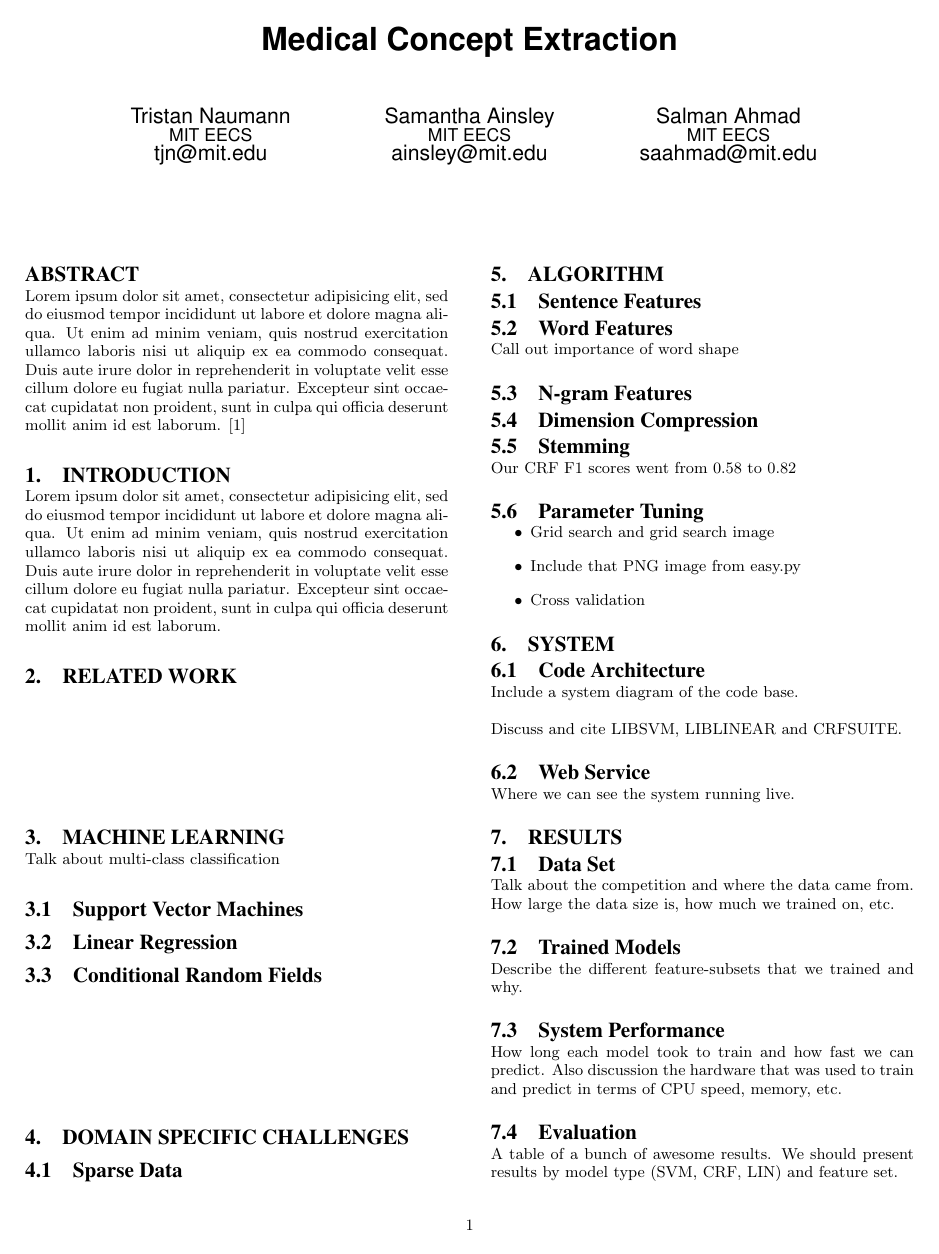
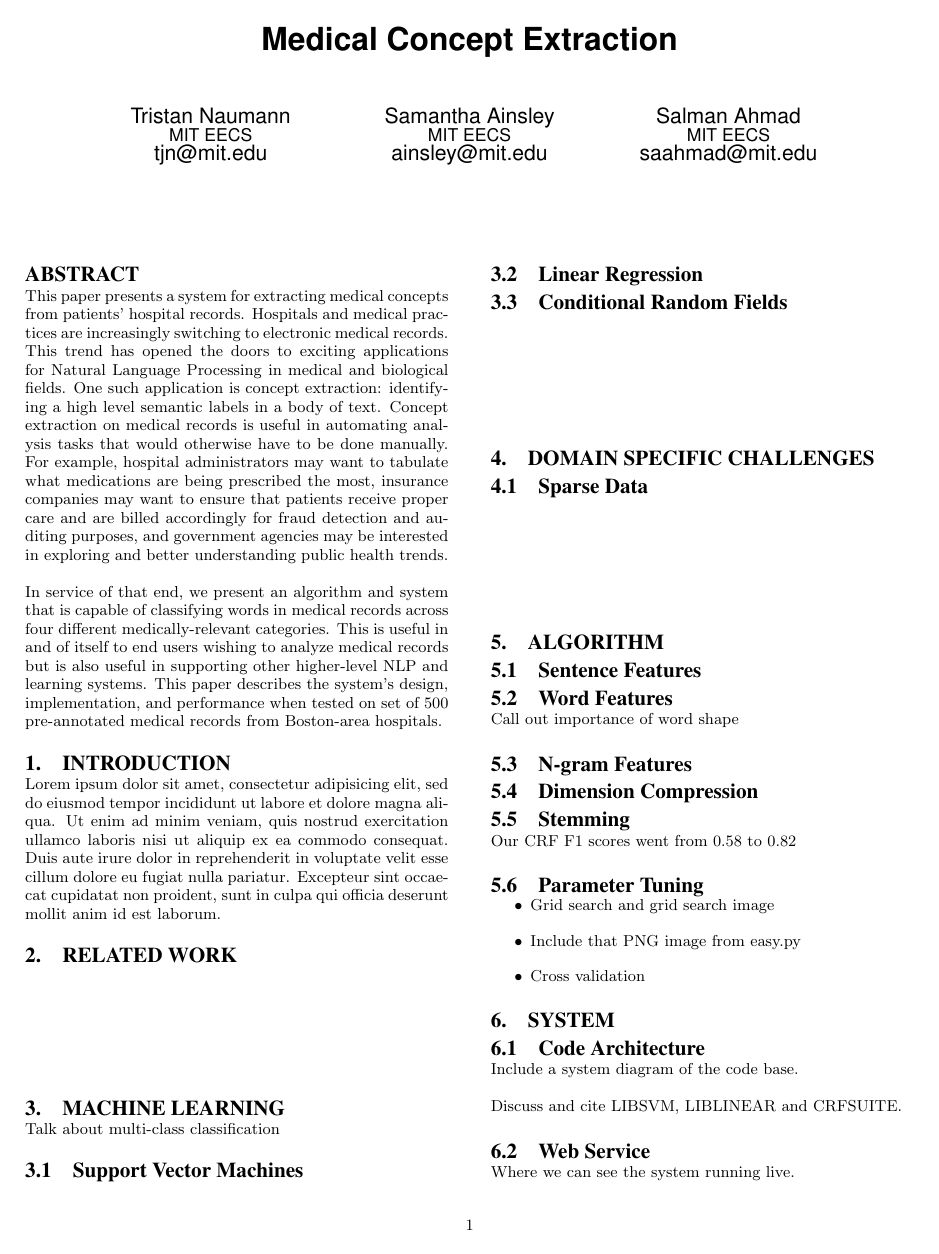
Before and after one commit to tnaumann/ConceptExtraction, a LaTeX document (paper/paper.tex): page 1 of 2. Compiled offline with pdfLaTeX.

Commit message:
Adding the abstract to the paper.

```diff
--- a/paper/paper.tex
+++ b/paper/paper.tex
@@ -48,7 +48,9 @@ Salman Ahmad\\
 \maketitle
 \begin{abstract}
 
-Lorem ipsum dolor sit amet, consectetur adipisicing elit, sed do eiusmod tempor incididunt ut labore et dolore magna aliqua. Ut enim ad minim veniam, quis nostrud exercitation ullamco laboris nisi ut aliquip ex ea commodo consequat. Duis aute irure dolor in reprehenderit in voluptate velit esse cillum dolore eu fugiat nulla pariatur. Excepteur sint occaecat cupidatat non proident, sunt in culpa qui officia deserunt mollit anim id est laborum. \cite{svm}
+This paper presents a system for extracting medical concepts from patients' hospital records. Hospitals and medical practices are increasingly switching to electronic medical records. This trend has opened the doors to exciting applications for Natural Language Processing in medical and biological fields. One such application is concept extraction: identifying a high level semantic labels in a body of text. Concept extraction on medical records is useful in automating analysis tasks that would otherwise have to be done manually. For example, hospital administrators may want to tabulate what medications are being prescribed the most, insurance companies may want to ensure that patients receive proper care and are billed accordingly for fraud detection and auditing purposes, and government agencies may be interested in exploring and better understanding public health trends.
+
+In service of that end, we present an algorithm and system that is capable of classifying words in medical records across four different medically-relevant categories. This is useful in and of itself to end users wishing to analyze medical records but is also useful in supporting other higher-level NLP and learning systems. This paper describes the system's design, implementation, and performance when tested on set of 500 pre-annotated medical records from Boston-area hospitals.
 
 
 \end{abstract}
```
